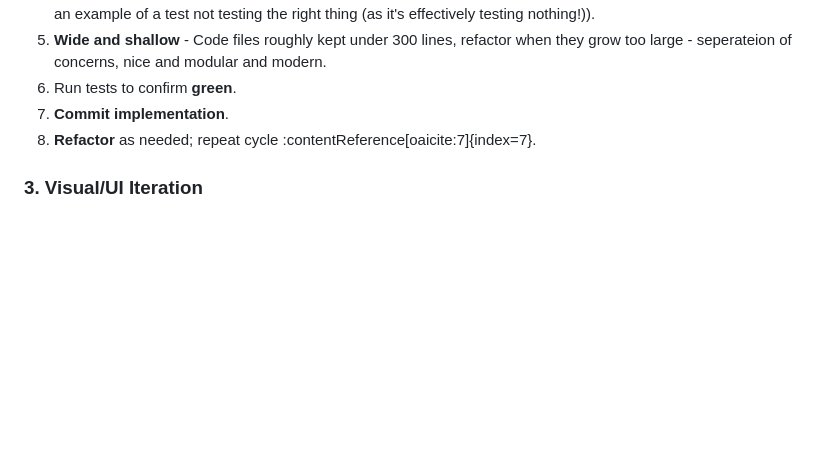
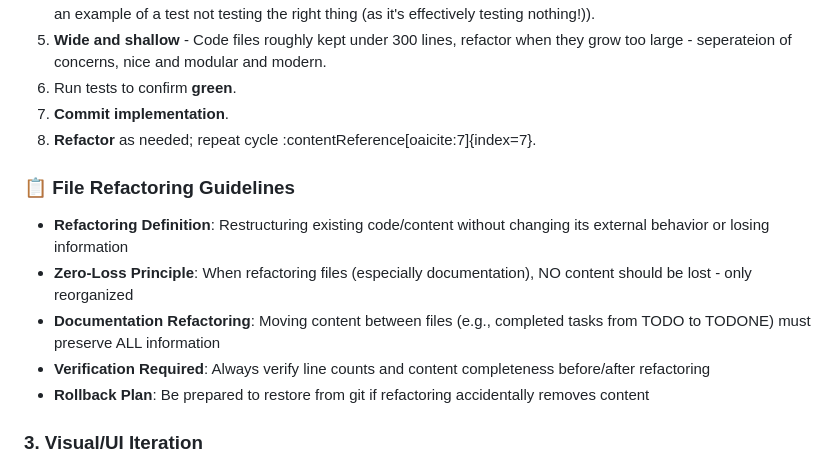
Before and after one commit to truevox/toddletoy, a Markdown page: CLAUDE.md, the part around the change. Drawn GitHub-style; blank space fills up the shorter version.

Commit message:
Add file refactoring guidelines to CLAUDE.md for improved documentation practices

```diff
--- a/CLAUDE.md
+++ b/CLAUDE.md
@@ -29,6 +29,13 @@ Repeat for each feature:
   6. Run tests to confirm **green**.
   7. **Commit implementation**.
   8. **Refactor** as needed; repeat cycle :contentReference[oaicite:7]{index=7}.
+
+### 📋 File Refactoring Guidelines
+- **Refactoring Definition**: Restructuring existing code/content without changing its external behavior or losing information
+- **Zero-Loss Principle**: When refactoring files (especially documentation), NO content should be lost - only reorganized
+- **Documentation Refactoring**: Moving content between files (e.g., completed tasks from TODO to TODONE) must preserve ALL information
+- **Verification Required**: Always verify line counts and content completeness before/after refactoring
+- **Rollback Plan**: Be prepared to restore from git if refactoring accidentally removes content
 
 ### 3. Visual/UI Iteration
 - After basic behavior works, ask Claude to provide screenshots or visual mockups.
```
